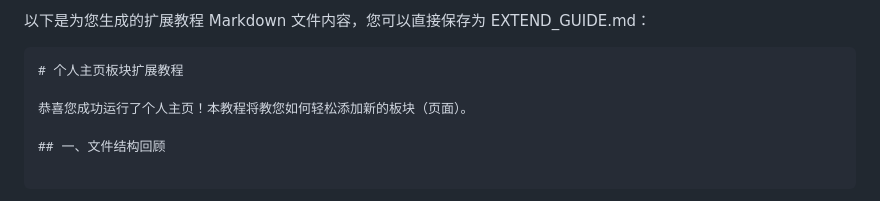
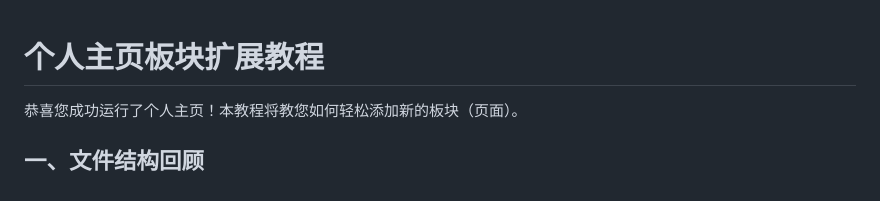
Before and after one commit to ssbtt114514/ssbtt114514.github.io, a Markdown page: README.md, the part around one of its changes. Drawn GitHub-style.

Commit message:
更新 README.md

````diff
--- a/README.md
+++ b/README.md
@@ -1,6 +1,3 @@
-以下是为您生成的扩展教程 Markdown 文件内容，您可以直接保存为 EXTEND_GUIDE.md：
-
-```markdown
 # 个人主页板块扩展教程
 
 恭喜您成功运行了个人主页！本教程将教您如何轻松添加新的板块（页面）。
````
Also changed, not shown: other parts of README.md (+0 -2 lines).
